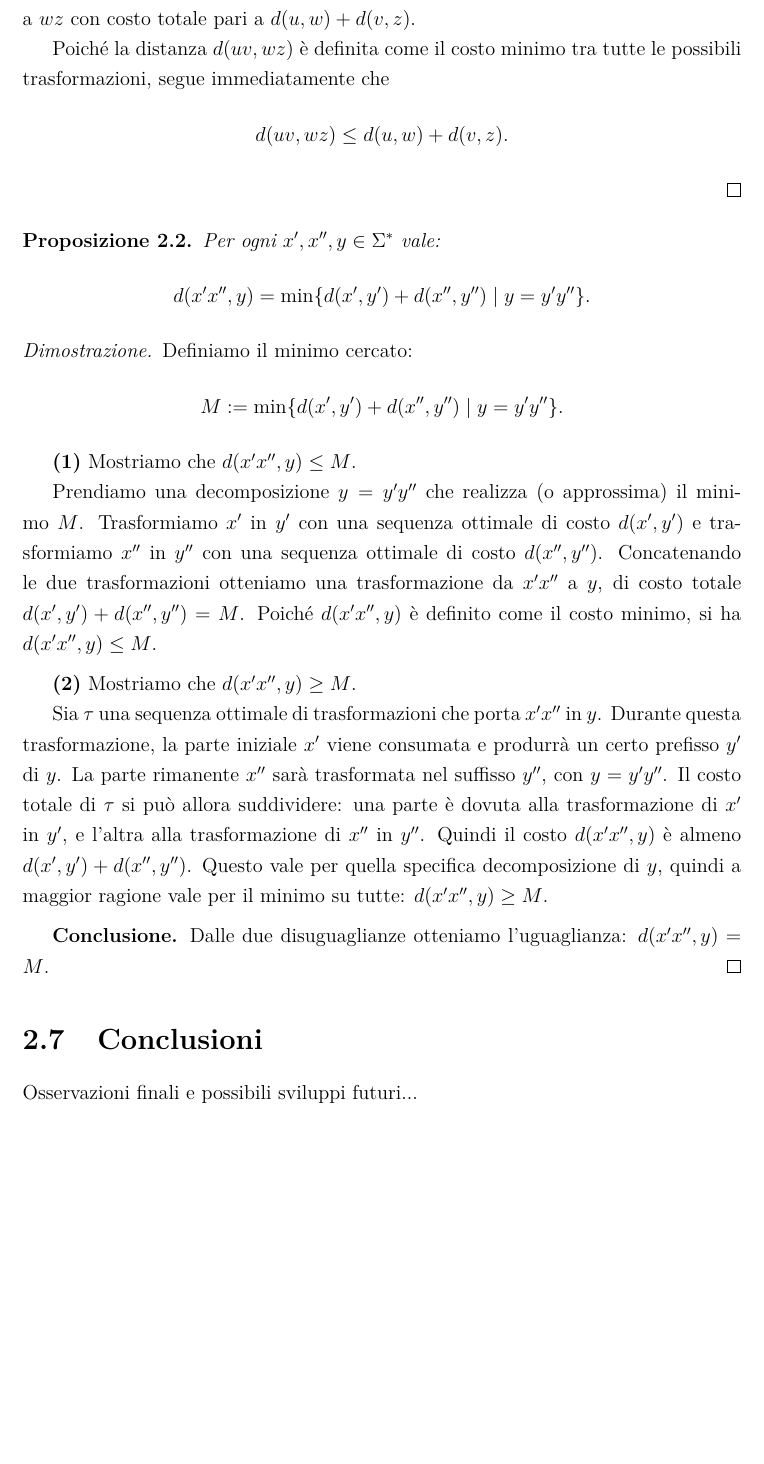
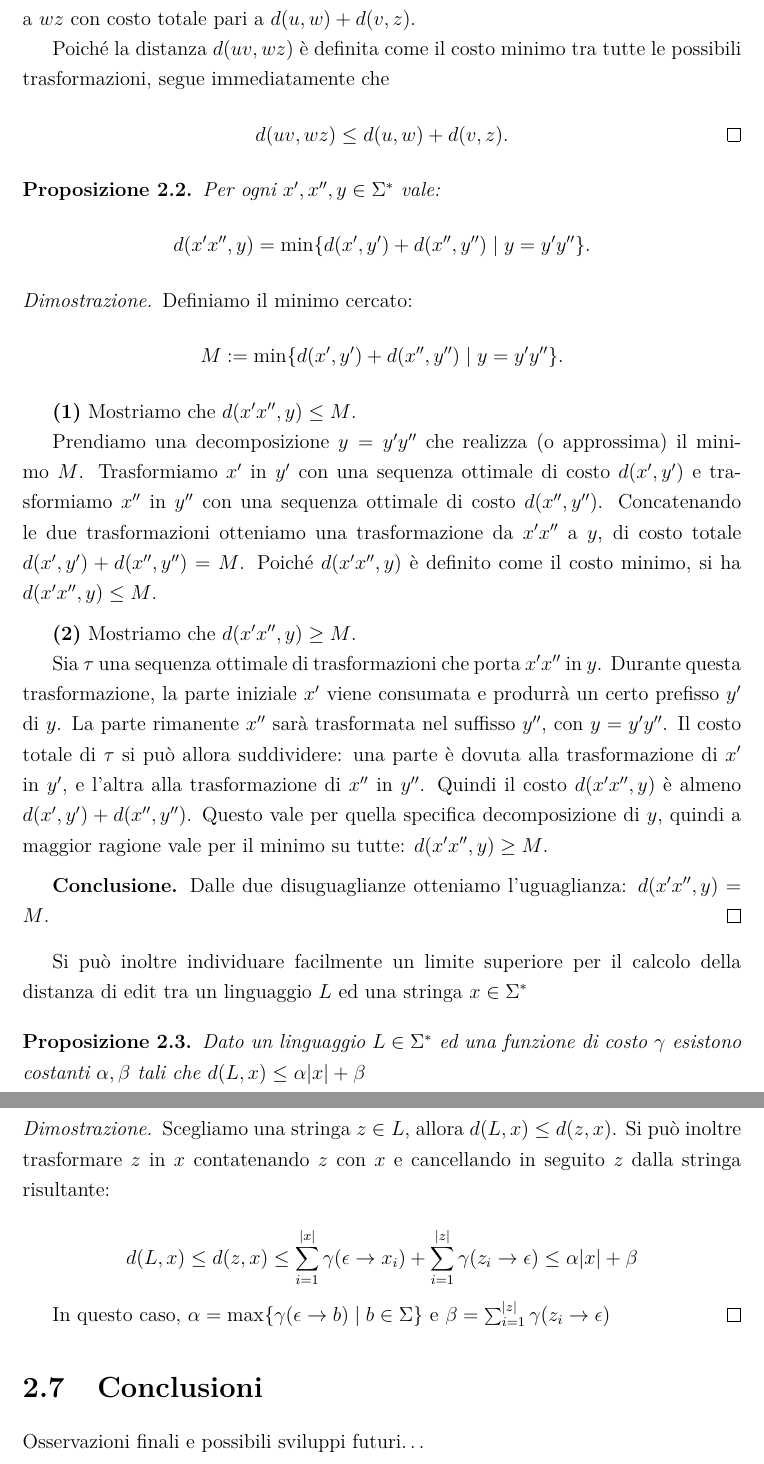
Before and after one commit to Casne99/IDPDA, a LaTeX document (elaborato/tesi.tex): part of page 11 of 12 before the commit and two parts of pages 11 and 12 of 13 after it, the two joined at a grey line, cut so that both start at the same text, the shorter picture padded with empty space. Compiled offline with pdfLaTeX.

Commit message:
Aggiunta dimostrazione upper bound

```diff
--- a/elaborato/tesi.tex
+++ b/elaborato/tesi.tex
@@ -297,7 +300,7 @@
 
     Poiché la distanza $d(uv,wz)$ è definita come il costo minimo tra tutte le possibili trasformazioni, segue immediatamente che
     \[
-        d(uv, wz) \leq d(u,w) + d(v,z).
+        d(uv, wz) \leq d(u,w) + d(v,z). \qedhere
     \]
 \end{proof}
 
@@ -324,18 +327,38 @@
 
         \textbf{(2)} Mostriamo che $d(x'x'', y) \geq M$.
 
-        Sia $\tau$ una sequenza ottimale di trasformazioni che porta $x'x''$ in $y$. Durante questa trasformazione, la parte iniziale $x'$ viene consumata e produrrà un certo prefisso $y'$ di $y$. La parte rimanente $x''$ sarà trasformata nel suffisso $y''$, con $y = y'y''$.
+        Sia $\tau$ una sequenza ottimale di trasformazioni che porta $x'x''$ in $y$.
+        Durante questa trasformazione, la parte iniziale $x'$ viene consumata e produrrà un certo prefisso $y'$ di $y$.
+        La parte rimanente $x''$ sarà trasformata nel suffisso $y''$, con $y = y'y''$.
         Il costo totale di $\tau$ si può allora suddividere: una parte è dovuta alla trasformazione di $x'$ in $y'$, e l'altra alla trasformazione di $x''$ in $y''$.
-        Quindi il costo $d(x'x'', y)$ è almeno $d(x', y') + d(x'', y'')$. Questo vale per quella specifica decomposizione di $y$, quindi a maggior ragione vale per il minimo su tutte: $d(x'x'', y) \geq M$.
+        Quindi il costo $d(x'x'', y)$ è almeno $d(x', y') + d(x'', y'')$.
+        Questo vale per quella specifica decomposizione di $y$, quindi a maggior ragione vale per il minimo su tutte: $d(x'x'', y) \geq M$.
 
         \vspace{0.5em}
 
         \textbf{Conclusione.} Dalle due disuguaglianze otteniamo l'uguaglianza: $d(x'x'', y) = M$.
     \end{proof}
 
+    Si può inoltre individuare facilmente un limite superiore per il calcolo della distanza di edit
+    tra un linguaggio $L$ ed una stringa $x \in \Sigma^*$
+
+    \begin{prop}
+        Dato un linguaggio $L \in \Sigma^*$ ed una funzione di costo $\gamma$ esistono costanti $\alpha, \beta$ tali che
+        $d(L, x) \leq \alpha \lvert x \rvert + \beta$
+    \end{prop}
+
+    \begin{proof}
+        Scegliamo una stringa $z \in L$, allora $d(L, x) \leq d(z, x)$.
+        Si può inoltre trasformare $z$ in $x$ contatenando $z$ con $x$ e cancellando in seguito $z$ dalla stringa risultante:
+
+        $$ d(L, x) \leq d(z, x) \leq \sum_{i=1}^{\lvert x \rvert} \gamma(\epsilon \rightarrow x_i) + \sum_{i=1}^{\lvert z \rvert} \gamma(z_i \rightarrow \epsilon) \leq \alpha \lvert x \rvert + \beta$$
+
+        In questo caso, $\alpha = \max\{\gamma(\epsilon \rightarrow b) \mid b \in \Sigma\}$ e $\beta = \sum_{i=1}^{\lvert z \rvert} \gamma(z_i \rightarrow \epsilon)$
+    \end{proof}
+
     \section{Conclusioni}
 
-    Osservazioni finali e possibili sviluppi futuri...
+    Osservazioni finali e possibili sviluppi futuri\ldots
 
     \clearpage
     \begin{thebibliography}{9}
```
Also changed, not shown: elaborato/tesi.tex (13 more changed lines).
